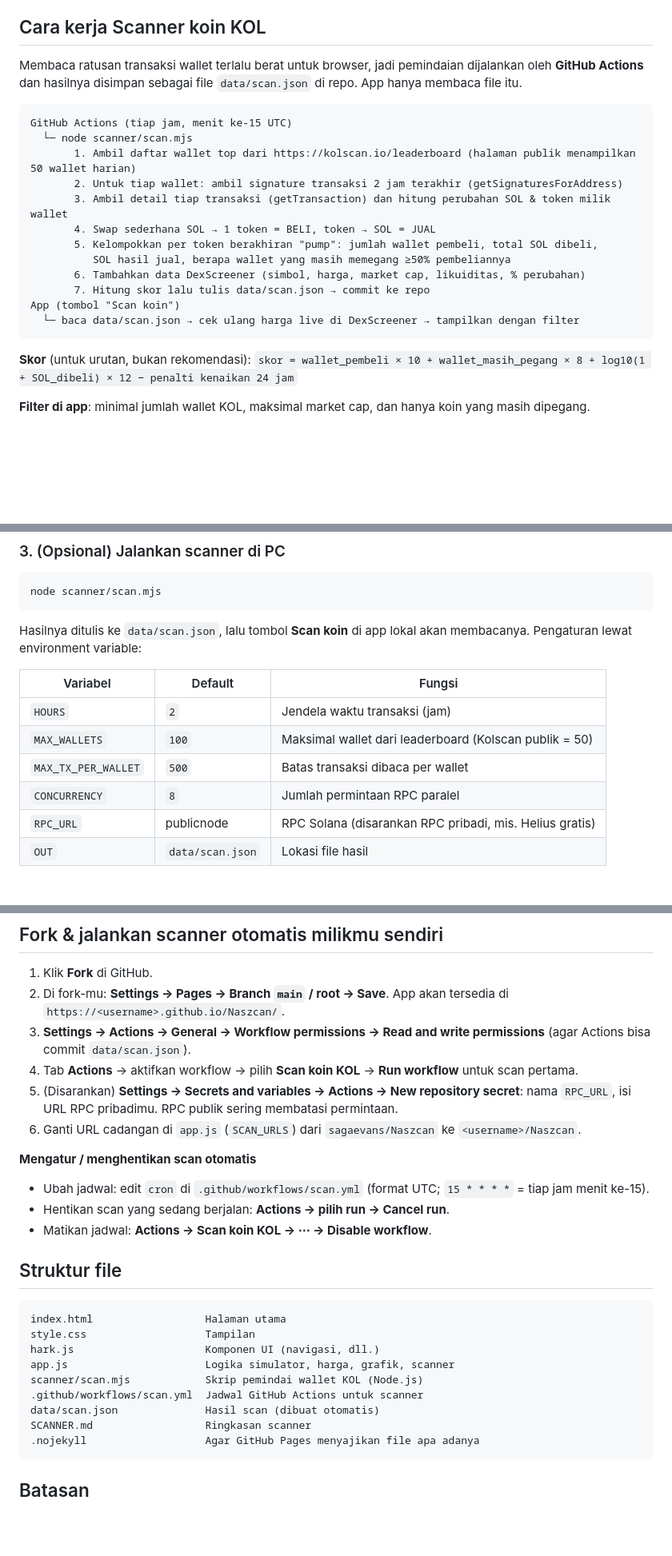
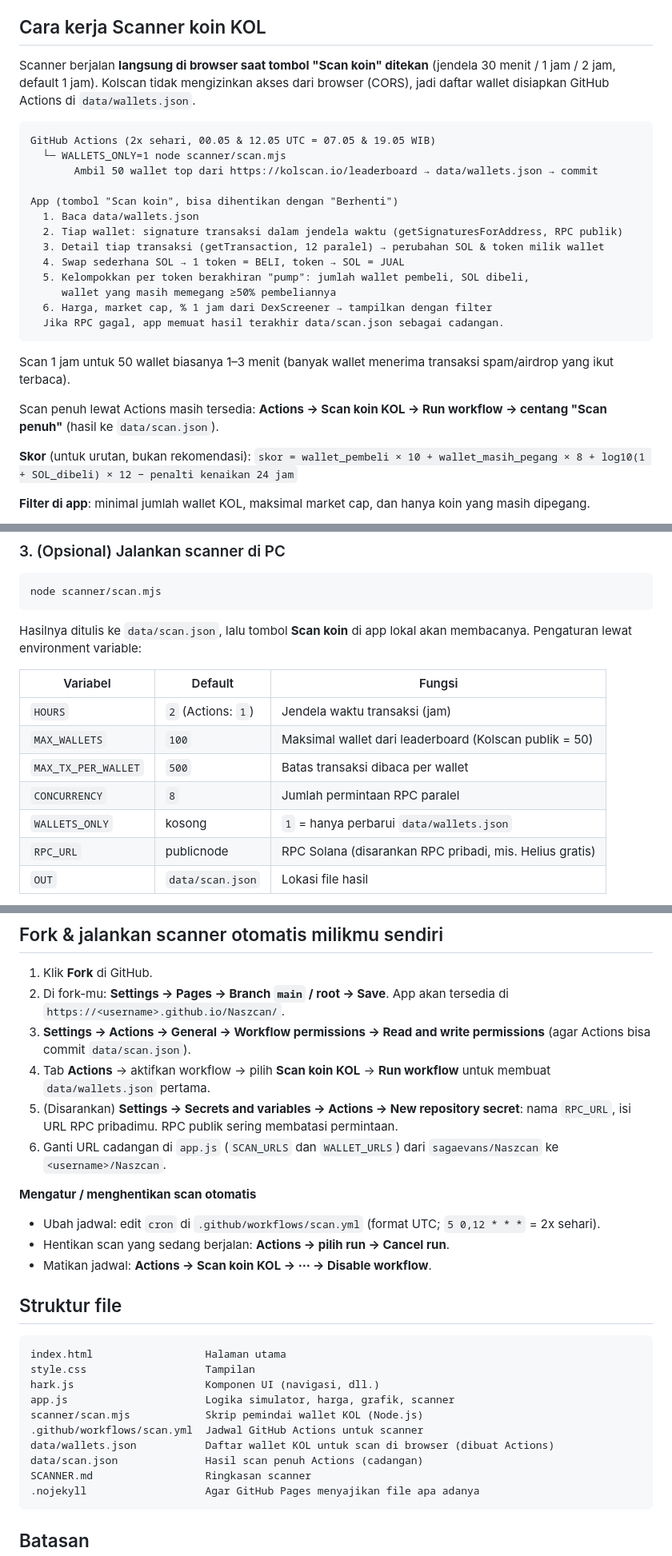
Before and after one commit to sagaevans/Naszcan, a Markdown page: README.md, 3 parts joined by grey strips. Shown at 80% size. GitHub-like rendering; blank space fills up the shorter version.

Commit message:
Scanner langsung di browser (1 jam), daftar wallet dari Actions

````diff
--- a/README.md
+++ b/README.md
@@ -59,22 +59,27 @@ Semua berjalan **100% di browser** (HTML + CSS + JavaScript murni, tanpa server,
 Jika API membalas `429 Too Many Requests`, app otomatis memperlambat refresh ke 30 detik lalu mencoba lagi.
 
 ## Cara kerja Scanner koin KOL
-Membaca ratusan transaksi wallet terlalu berat untuk browser, jadi pemindaian dijalankan oleh **GitHub Actions** dan hasilnya disimpan sebagai file `data/scan.json` di repo. App hanya membaca file itu.
+Scanner berjalan **langsung di browser saat tombol "Scan koin" ditekan** (jendela 30 menit / 1 jam / 2 jam, default 1 jam). Kolscan tidak mengizinkan akses dari browser (CORS), jadi daftar wallet disiapkan GitHub Actions di `data/wallets.json`.
 
 ```
-GitHub Actions (tiap jam, menit ke-15 UTC)
-  └─ node scanner/scan.mjs
-       1. Ambil daftar wallet top dari https://kolscan.io/leaderboard (halaman publik menampilkan 50 wallet harian)
-       2. Untuk tiap wallet: ambil signature transaksi 2 jam terakhir (getSignaturesForAddress)
-       3. Ambil detail tiap transaksi (getTransaction) dan hitung perubahan SOL & token milik wallet
-       4. Swap sederhana SOL → 1 token = BELI, token → SOL = JUAL
-       5. Kelompokkan per token berakhiran "pump": jumlah wallet pembeli, total SOL dibeli,
-          SOL hasil jual, berapa wallet yang masih memegang ≥50% pembeliannya
-       6. Tambahkan data DexScreener (simbol, harga, market cap, likuiditas, % perubahan)
-       7. Hitung skor lalu tulis data/scan.json → commit ke repo
-App (tombol "Scan koin")
-  └─ baca data/scan.json → cek ulang harga live di DexScreener → tampilkan dengan filter
+GitHub Actions (2x sehari, 00.05 & 12.05 UTC = 07.05 & 19.05 WIB)
+  └─ WALLETS_ONLY=1 node scanner/scan.mjs
+       Ambil 50 wallet top dari https://kolscan.io/leaderboard → data/wallets.json → commit
+
+App (tombol "Scan koin", bisa dihentikan dengan "Berhenti")
+  1. Baca data/wallets.json
+  2. Tiap wallet: signature transaksi dalam jendela waktu (getSignaturesForAddress, RPC publik)
+  3. Detail tiap transaksi (getTransaction, 12 paralel) → perubahan SOL & token milik wallet
+  4. Swap sederhana SOL → 1 token = BELI, token → SOL = JUAL
+  5. Kelompokkan per token berakhiran "pump": jumlah wallet pembeli, SOL dibeli,
+     wallet yang masih memegang ≥50% pembeliannya
+  6. Harga, market cap, % 1 jam dari DexScreener → tampilkan dengan filter
+  Jika RPC gagal, app memuat hasil terakhir data/scan.json sebagai cadangan.
 ```
+
+Scan 1 jam untuk 50 wallet biasanya 1–3 menit (banyak wallet menerima transaksi spam/airdrop yang ikut terbaca).
+
+Scan penuh lewat Actions masih tersedia: **Actions → Scan koin KOL → Run workflow → centang "Scan penuh"** (hasil ke `data/scan.json`).
 
 **Skor** (untuk urutan, bukan rekomendasi):
 `skor = wallet_pembeli × 10 + wallet_masih_pegang × 8 + log10(1 + SOL_dibeli) × 12 − penalti kenaikan 24 jam`
@@ -121,10 +126,11 @@ Hasilnya ditulis ke `data/scan.json`, lalu tombol **Scan koin** di app lokal aka
 
 | Variabel | Default | Fungsi |
 |---|---|---|
-| `HOURS` | `2` | Jendela waktu transaksi (jam) |
+| `HOURS` | `2` (Actions: `1`) | Jendela waktu transaksi (jam) |
 | `MAX_WALLETS` | `100` | Maksimal wallet dari leaderboard (Kolscan publik = 50) |
 | `MAX_TX_PER_WALLET` | `500` | Batas transaksi dibaca per wallet |
 | `CONCURRENCY` | `8` | Jumlah permintaan RPC paralel |
+| `WALLETS_ONLY` | kosong | `1` = hanya perbarui `data/wallets.json` |
 | `RPC_URL` | publicnode | RPC Solana (disarankan RPC pribadi, mis. Helius gratis) |
 | `OUT` | `data/scan.json` | Lokasi file hasil |
 
@@ -142,12 +148,12 @@ Tanpa menjalankan scanner, app lokal otomatis mengambil hasil scan terbaru dari
 1. Klik **Fork** di GitHub.
 2. Di fork-mu: **Settings → Pages → Branch `main` / root → Save**. App akan tersedia di `https://<username>.github.io/Naszcan/`.
 3. **Settings → Actions → General → Workflow permissions → Read and write permissions** (agar Actions bisa commit `data/scan.json`).
-4. Tab **Actions** → aktifkan workflow → pilih **Scan koin KOL** → **Run workflow** untuk scan pertama.
+4. Tab **Actions** → aktifkan workflow → pilih **Scan koin KOL** → **Run workflow** untuk membuat `data/wallets.json` pertama.
 5. (Disarankan) **Settings → Secrets and variables → Actions → New repository secret**: nama `RPC_URL`, isi URL RPC pribadimu. RPC publik sering membatasi permintaan.
-6. Ganti URL cadangan di `app.js` (`SCAN_URLS`) dari `sagaevans/Naszcan` ke `<username>/Naszcan`.
+6. Ganti URL cadangan di `app.js` (`SCAN_URLS` dan `WALLET_URLS`) dari `sagaevans/Naszcan` ke `<username>/Naszcan`.
 
 **Mengatur / menghentikan scan otomatis**
-- Ubah jadwal: edit `cron` di `.github/workflows/scan.yml` (format UTC; `15 * * * *` = tiap jam menit ke-15).
+- Ubah jadwal: edit `cron` di `.github/workflows/scan.yml` (format UTC; `5 0,12 * * *` = 2x sehari).
 - Hentikan scan yang sedang berjalan: **Actions → pilih run → Cancel run**.
 - Matikan jadwal: **Actions → Scan koin KOL → ⋯ → Disable workflow**.
 
@@ -159,7 +165,8 @@ hark.js                     Komponen UI (navigasi, dll.)
 app.js                      Logika simulator, harga, grafik, scanner
 scanner/scan.mjs            Skrip pemindai wallet KOL (Node.js)
 .github/workflows/scan.yml  Jadwal GitHub Actions untuk scanner
-data/scan.json              Hasil scan (dibuat otomatis)
+data/wallets.json           Daftar wallet KOL untuk scan di browser (dibuat Actions)
+data/scan.json              Hasil scan penuh Actions (cadangan)
 SCANNER.md                  Ringkasan scanner
 .nojekyll                   Agar GitHub Pages menyajikan file apa adanya
 ```
````
Also changed, not shown: other parts of README.md (+1 -1 lines).
